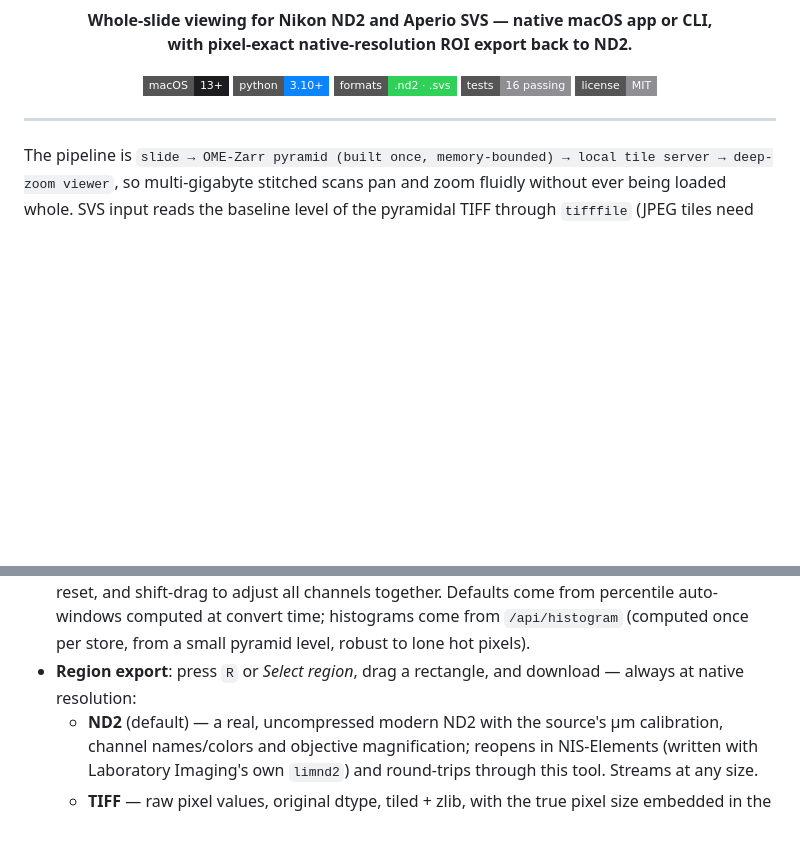
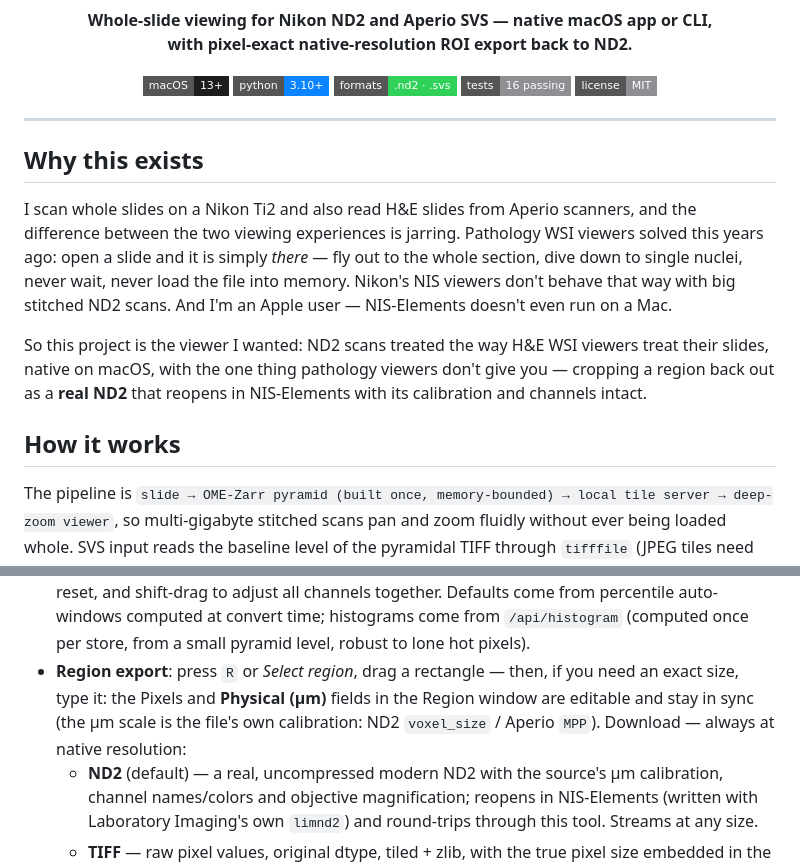
Before and after one commit to myunghyunj/nd2wsi-viewer, a Markdown page: README.md, 2 parts joined by grey strips. GitHub-like rendering; badges without logos; blank space fills up the shorter version.

Commit message:
README: the actual motivation, in a human voice; document typeable µm region size

```diff
--- a/README.md
+++ b/README.md
@@ -18,6 +18,23 @@
 </p>
 
 ---
+
+## Why this exists
+
+I scan whole slides on a Nikon Ti2 and also read H&E slides from Aperio
+scanners, and the difference between the two viewing experiences is jarring.
+Pathology WSI viewers solved this years ago: open a slide and it is simply
+*there* — fly out to the whole section, dive down to single nuclei, never
+wait, never load the file into memory. Nikon's NIS viewers don't behave
+that way with big stitched ND2 scans. And I'm an Apple user — NIS-Elements
+doesn't even run on a Mac.
+
+So this project is the viewer I wanted: ND2 scans treated the way H&E WSI
+viewers treat their slides, native on macOS, with the one thing pathology
+viewers don't give you — cropping a region back out as a **real ND2** that
+reopens in NIS-Elements with its calibration and channels intact.
+
+## How it works
 
 The pipeline is `slide → OME-Zarr pyramid (built once, memory-bounded) →
 local tile server → deep-zoom viewer`, so multi-gigabyte stitched scans pan
@@ -187,8 +204,11 @@ zoom. Geometry is remembered per slide server.
   Defaults come from percentile auto-windows computed at convert time;
   histograms come from `/api/histogram` (computed once per store, from a
   small pyramid level, robust to lone hot pixels).
-* **Region export**: press `R` or *Select region*, drag a rectangle, and
-  download — always at native resolution:
+* **Region export**: press `R` or *Select region*, drag a rectangle — then,
+  if you need an exact size, type it: the Pixels and **Physical (µm)** fields
+  in the Region window are editable and stay in sync (the µm scale is the
+  file's own calibration: ND2 `voxel_size` / Aperio `MPP`). Download — always
+  at native resolution:
   * **ND2** (default) — a real, uncompressed modern ND2 with the source's
     µm calibration, channel names/colors and objective magnification;
     reopens in NIS-Elements (written with Laboratory Imaging's own `limnd2`)
```
